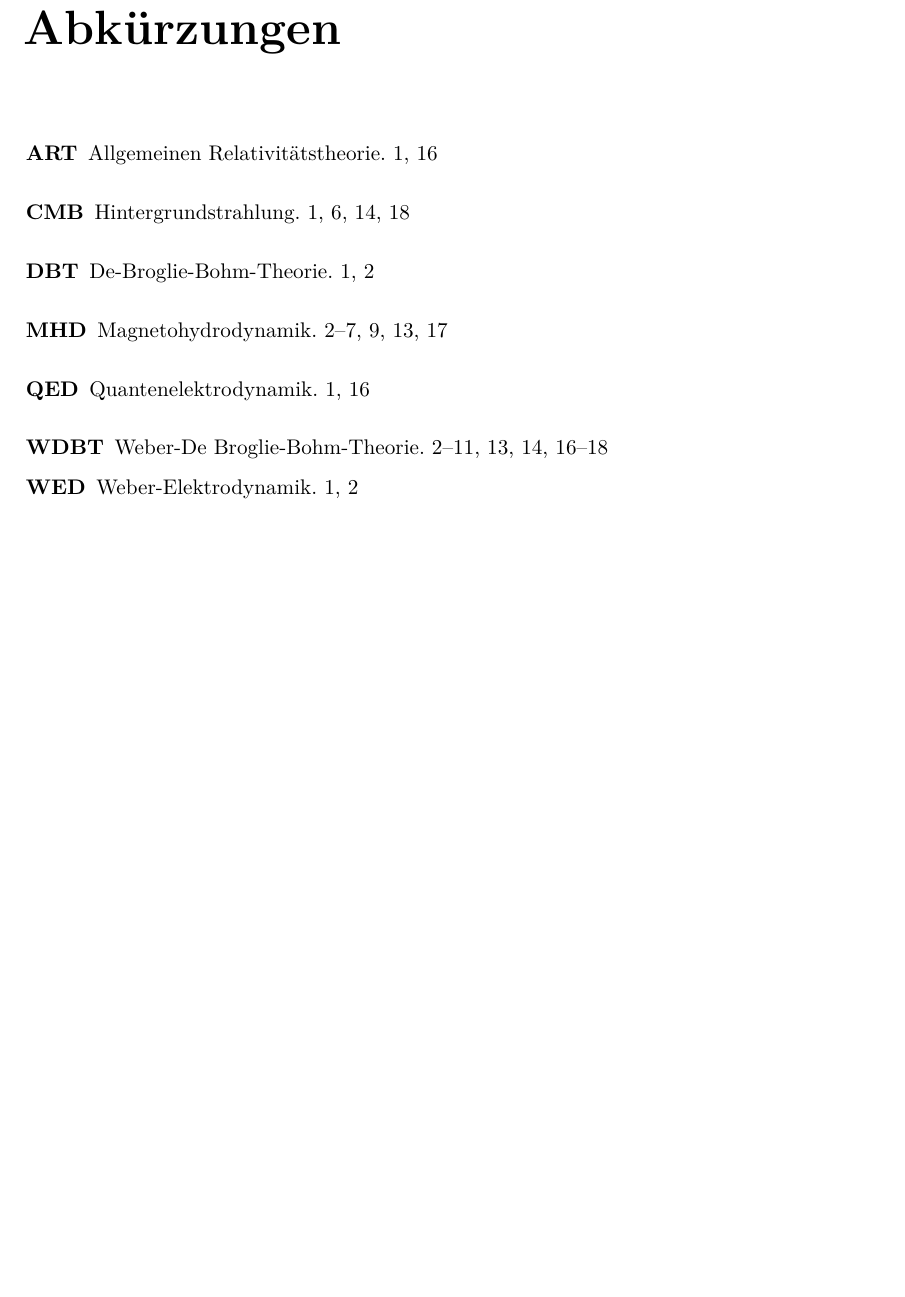
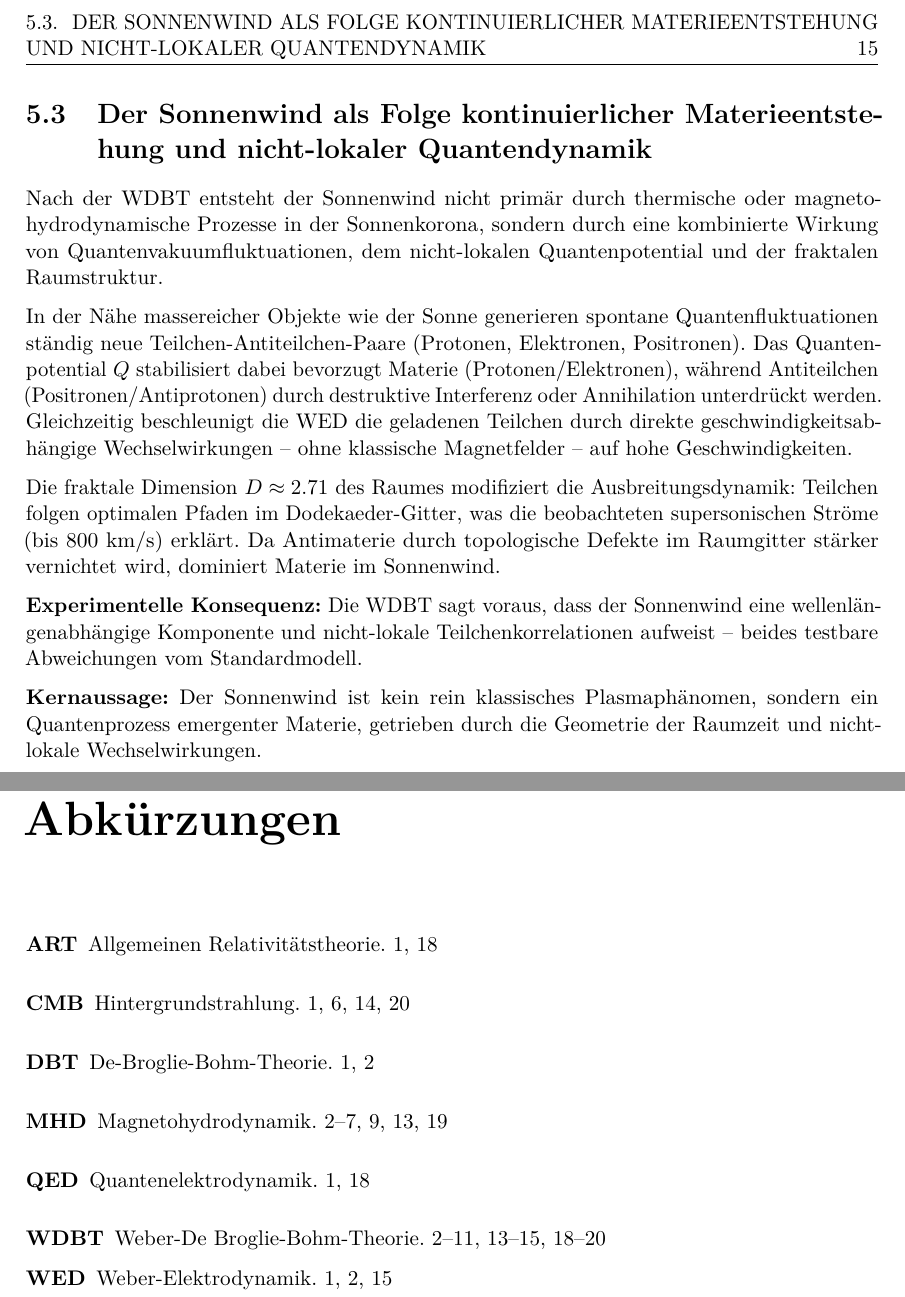
Before and after one commit to deppenkaiser/webersim, a LaTeX book (doc/latex/plasma/plasma.tex, which reads doc/latex/plasma/astrophysik/astrophysik.tex): part of page 33 of 33 before the commit and two parts of pages 27 and 35 of 35 after it, the two joined at a grey line, cut at the place of the change, the shorter picture padded with empty space. Compiled offline with pdfLaTeX.

Commit message:
ADD Dokumentation

```diff
--- a/doc/latex/plasma/astrophysik/astrophysik.tex
+++ b/doc/latex/plasma/astrophysik/astrophysik.tex
@@ -50,3 +50,20 @@ Teilchenbeschleunigungen, die sich mit magnetohydrodynamischen Modellen nicht er
 Zusammenfassend zeigt die \gls{wdbt} die Sonne in einem neuen Licht - als kohärentes Plasmaphänomen, dessen Verhalten sich konsequent aus den zugrundeliegenden nicht-lokalen
 Wechselwirkungen ableitet. Während konventionelle Modelle verschiedene separate Mechanismen (Dynamotheorie, Wellenheizung, magnetische Rekonnektion) benötigen, bietet die \gls{wdbt}
 ein einheitliches Erklärungsframework. Die experimentelle Überprüfung der vorhergesagten Effekte könnte unser Verständnis der Sonne grundlegend verändern.
+
+\section{Der Sonnenwind als Folge kontinuierlicher Materieentstehung und nicht-lokaler Quantendynamik}
+Nach der \gls{wdbt} entsteht der Sonnenwind nicht primär durch thermische oder magnetohydrodynamische Prozesse in der Sonnenkorona, sondern durch eine kombinierte Wirkung von
+Quantenvakuumfluktuationen, dem nicht-lokalen Quantenpotential und der fraktalen Raumstruktur.
+
+In der Nähe massereicher Objekte wie der Sonne generieren spontane Quantenfluktuationen ständig neue Teilchen-Antiteilchen-Paare (Protonen, Elektronen, Positronen). Das Quantenpotential $Q$ stabilisiert
+dabei bevorzugt Materie (Protonen/Elektronen), während Antiteilchen (Positronen/Antiprotonen) durch destruktive Interferenz oder Annihilation unterdrückt werden. Gleichzeitig
+beschleunigt die \gls{wed} die geladenen Teilchen durch direkte geschwindigkeitsabhängige Wechselwirkungen – ohne klassische Magnetfelder – auf hohe Geschwindigkeiten.
+
+Die fraktale Dimension $D \approx 2.71$ des Raumes modifiziert die Ausbreitungsdynamik: Teilchen folgen optimalen Pfaden im Dodekaeder-Gitter, was die beobachteten supersonischen
+Ströme (bis 800 km/s) erklärt. Da Antimaterie durch topologische Defekte im Raumgitter stärker vernichtet wird, dominiert Materie im Sonnenwind.
+
+\textbf{Experimentelle Konsequenz:} Die \gls{wdbt} sagt voraus, dass der Sonnenwind eine wellenlängenabhängige Komponente und nicht-lokale Teilchenkorrelationen aufweist – beides
+testbare Abweichungen vom Standardmodell.
+
+\textbf{Kernaussage:} Der Sonnenwind ist kein rein klassisches Plasmaphänomen, sondern ein Quantenprozess emergenter Materie, getrieben durch die Geometrie der Raumzeit und
+nicht-lokale Wechselwirkungen.
```
